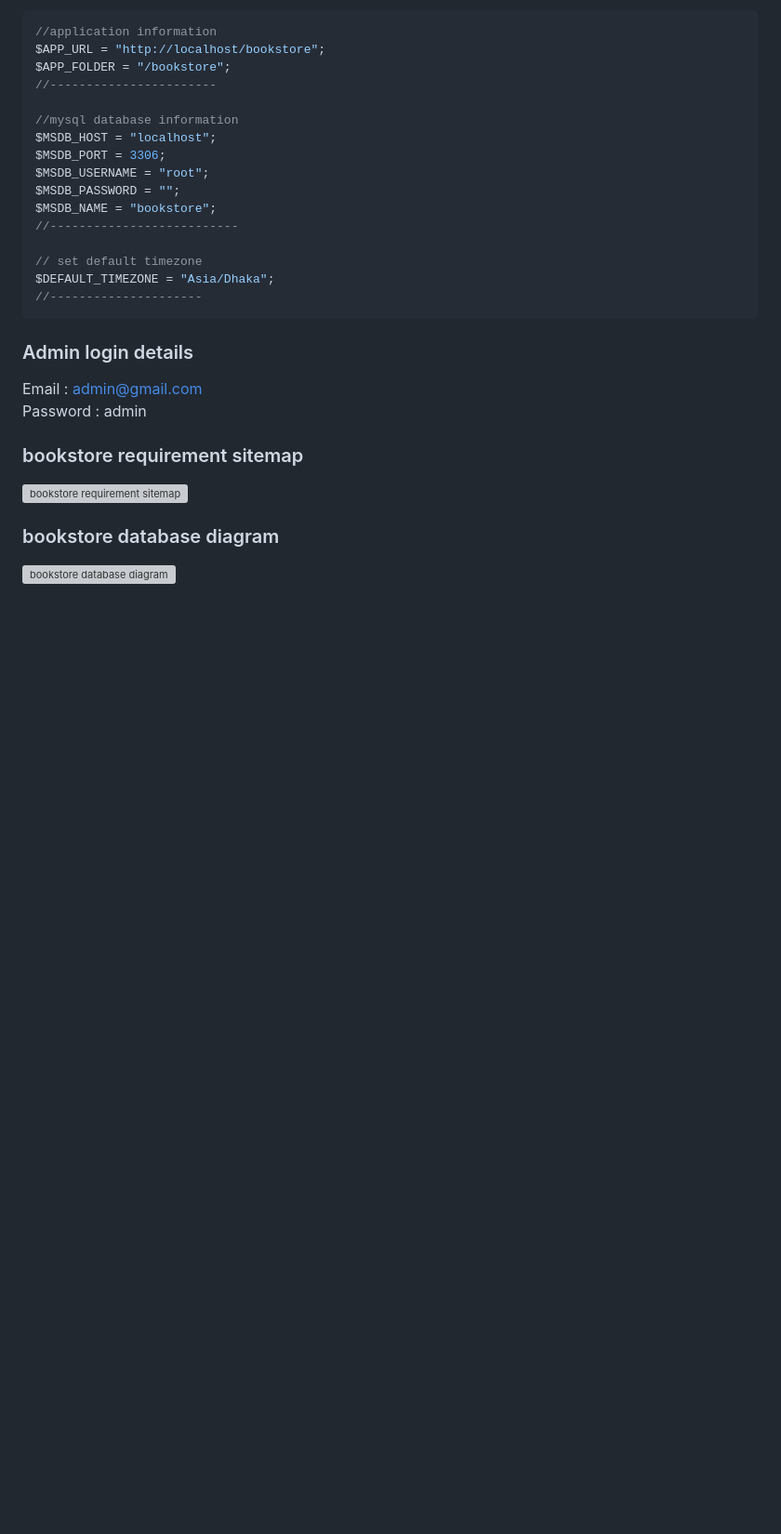
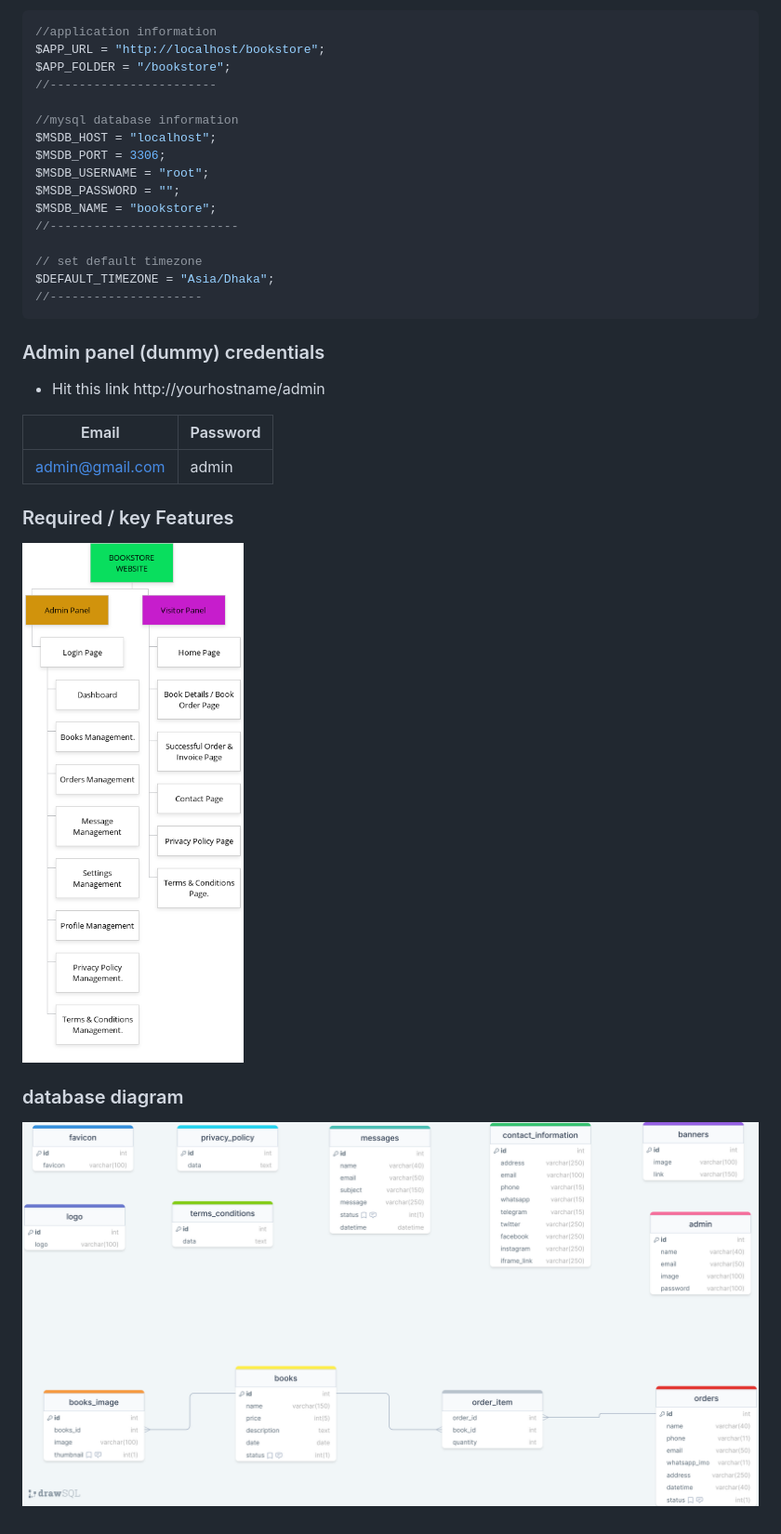
Before and after one commit to code-with-Rashed/bookstore, a Markdown page: README.md, the part around the change. Shown: that part at 93% size. Rendered like a GitHub page; pictures changed too: Preview/diagram/schema-diagram.png (added), Preview/sitemap/sitemap.png (added); blank space fills up the shorter version; grey boxes are pictures that could not be loaded.

Commit message:
sitemap & diagram added

````diff
--- a/README.md
+++ b/README.md
@@ -63,14 +63,15 @@ $DEFAULT_TIMEZONE = "Asia/Dhaka";
 //---------------------
 ```
 
-### Admin login details
-Email : admin@gmail.com
-Password : admin
+### Admin panel (dummy) credentials
+- Hit this link http://yourhostname/admin
 
-### bookstore requirement sitemap
+| Email              | Password |
+|--------------------|----------|
+| admin@gmail.com    | admin    |
 
-![bookstore requirement sitemap](./Requirements/bookstore_sitemap.png)
+### Required / key Features
+![key-features](./Preview/sitemap/sitemap.png)
 
-### bookstore database diagram
-
-![bookstore database diagram](./sql/bookstore_final_db_diagram.png)
+### database diagram
+![schema-diagram](./Preview/diagram/schema-diagram.png)
````
